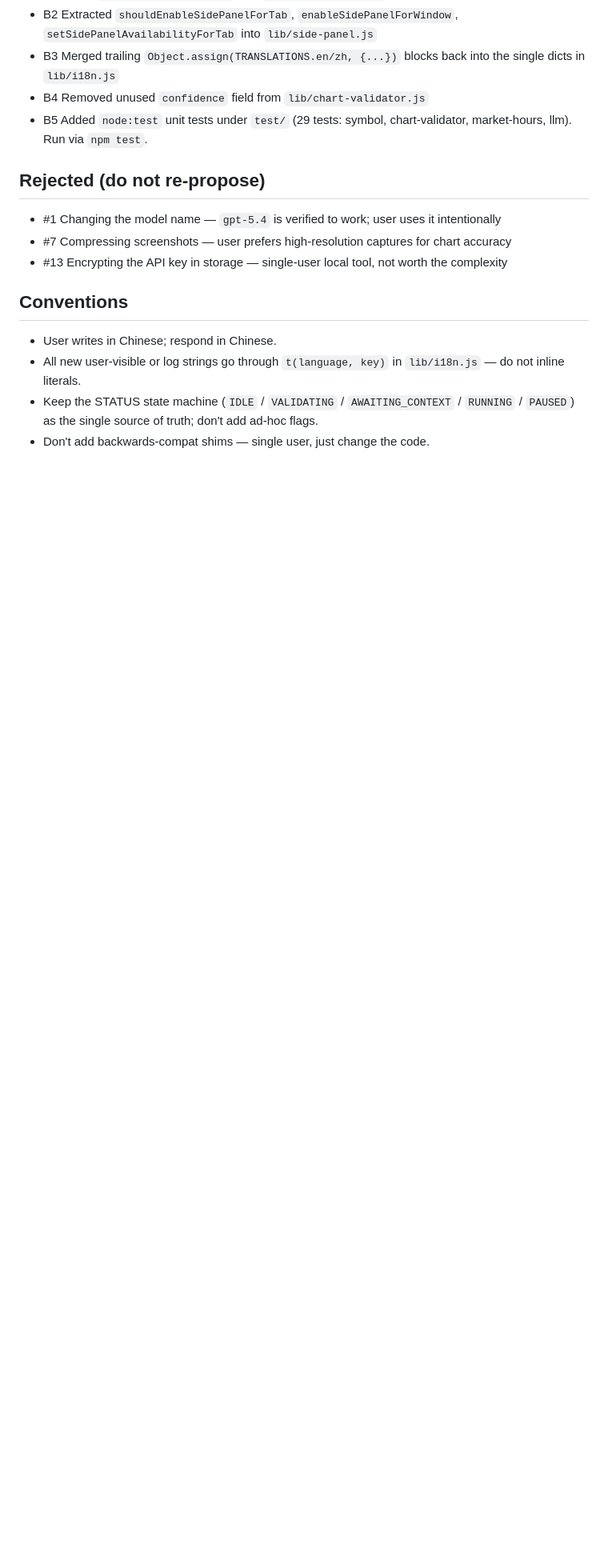
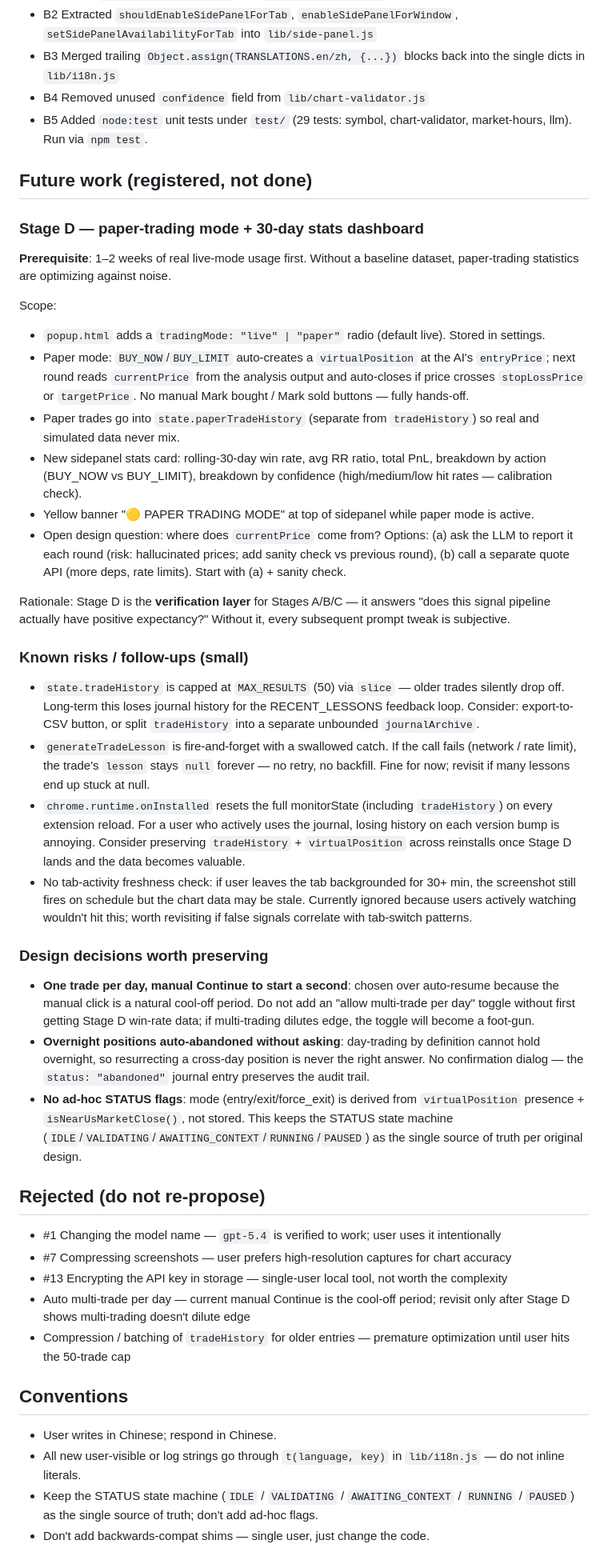
Before and after one commit to yangshiteng/stock-chart-analyzer-mvp, a Markdown page: CLAUDE.md, the part around the change. Shown at 80% size. GitHub-like rendering; blank space fills up the shorter version.

Commit message:
Register Stage D + known risks + design decisions in CLAUDE.md
Previously CLAUDE.md only recorded completed work. New sessions had
no way to know what was still on the roadmap or why certain designs
were chosen. Adds a "Future work" section covering:

- Stage D scope (paper-trading + 30-day stats dashboard), with the
  explicit prerequisite of 1-2 weeks real usage data first.
- Known risks: tradeHistory capped at 50, lesson generation has no
  retry, onInstalled wipes journal, no tab-freshness check.
- Design decisions worth preserving: one-trade-per-day via manual
  Continue, overnight auto-abandon without confirmation, no ad-hoc
  STATUS flags.

Also extends the Rejected list with two newer decisions (auto
multi-trade, tradeHistory compression) so future proposals don't
re-open them.

Co-Authored-By: Claude Opus 4.7 <noreply@anthropic.com>

```diff
--- a/CLAUDE.md
+++ b/CLAUDE.md
@@ -94,10 +94,38 @@ Completed (Batch 5 — structural cleanup + tests):
 - B4 Removed unused `confidence` field from `lib/chart-validator.js`
 - B5 Added `node:test` unit tests under `test/` (29 tests: symbol, chart-validator, market-hours, llm). Run via `npm test`.
 
+## Future work (registered, not done)
+
+### Stage D — paper-trading mode + 30-day stats dashboard
+**Prerequisite**: 1–2 weeks of real live-mode usage first. Without a baseline dataset, paper-trading statistics are optimizing against noise.
+
+Scope:
+- `popup.html` adds a `tradingMode: "live" | "paper"` radio (default live). Stored in settings.
+- Paper mode: `BUY_NOW`/`BUY_LIMIT` auto-creates a `virtualPosition` at the AI's `entryPrice`; next round reads `currentPrice` from the analysis output and auto-closes if price crosses `stopLossPrice` or `targetPrice`. No manual Mark bought / Mark sold buttons — fully hands-off.
+- Paper trades go into `state.paperTradeHistory` (separate from `tradeHistory`) so real and simulated data never mix.
+- New sidepanel stats card: rolling-30-day win rate, avg RR ratio, total PnL, breakdown by action (BUY_NOW vs BUY_LIMIT), breakdown by confidence (high/medium/low hit rates — calibration check).
+- Yellow banner "🟡 PAPER TRADING MODE" at top of sidepanel while paper mode is active.
+- Open design question: where does `currentPrice` come from? Options: (a) ask the LLM to report it each round (risk: hallucinated prices; add sanity check vs previous round), (b) call a separate quote API (more deps, rate limits). Start with (a) + sanity check.
+
+Rationale: Stage D is the **verification layer** for Stages A/B/C — it answers "does this signal pipeline actually have positive expectancy?" Without it, every subsequent prompt tweak is subjective.
+
+### Known risks / follow-ups (small)
+- `state.tradeHistory` is capped at `MAX_RESULTS` (50) via `slice` — older trades silently drop off. Long-term this loses journal history for the RECENT_LESSONS feedback loop. Consider: export-to-CSV button, or split `tradeHistory` into a separate unbounded `journalArchive`.
+- `generateTradeLesson` is fire-and-forget with a swallowed catch. If the call fails (network / rate limit), the trade's `lesson` stays `null` forever — no retry, no backfill. Fine for now; revisit if many lessons end up stuck at null.
+- `chrome.runtime.onInstalled` resets the full monitorState (including `tradeHistory`) on every extension reload. For a user who actively uses the journal, losing history on each version bump is annoying. Consider preserving `tradeHistory` + `virtualPosition` across reinstalls once Stage D lands and the data becomes valuable.
+- No tab-activity freshness check: if user leaves the tab backgrounded for 30+ min, the screenshot still fires on schedule but the chart data may be stale. Currently ignored because users actively watching wouldn't hit this; worth revisiting if false signals correlate with tab-switch patterns.
+
+### Design decisions worth preserving
+- **One trade per day, manual Continue to start a second**: chosen over auto-resume because the manual click is a natural cool-off period. Do not add an "allow multi-trade per day" toggle without first getting Stage D win-rate data; if multi-trading dilutes edge, the toggle will become a foot-gun.
+- **Overnight positions auto-abandoned without asking**: day-trading by definition cannot hold overnight, so resurrecting a cross-day position is never the right answer. No confirmation dialog — the `status: "abandoned"` journal entry preserves the audit trail.
+- **No ad-hoc STATUS flags**: mode (entry/exit/force_exit) is derived from `virtualPosition` presence + `isNearUsMarketClose()`, not stored. This keeps the STATUS state machine (`IDLE`/`VALIDATING`/`AWAITING_CONTEXT`/`RUNNING`/`PAUSED`) as the single source of truth per original design.
+
 ## Rejected (do not re-propose)
 - #1 Changing the model name — `gpt-5.4` is verified to work; user uses it intentionally
 - #7 Compressing screenshots — user prefers high-resolution captures for chart accuracy
 - #13 Encrypting the API key in storage — single-user local tool, not worth the complexity
+- Auto multi-trade per day — current manual Continue is the cool-off period; revisit only after Stage D shows multi-trading doesn't dilute edge
+- Compression / batching of `tradeHistory` for older entries — premature optimization until user hits the 50-trade cap
 
 ## Conventions
 - User writes in Chinese; respond in Chinese.
```
